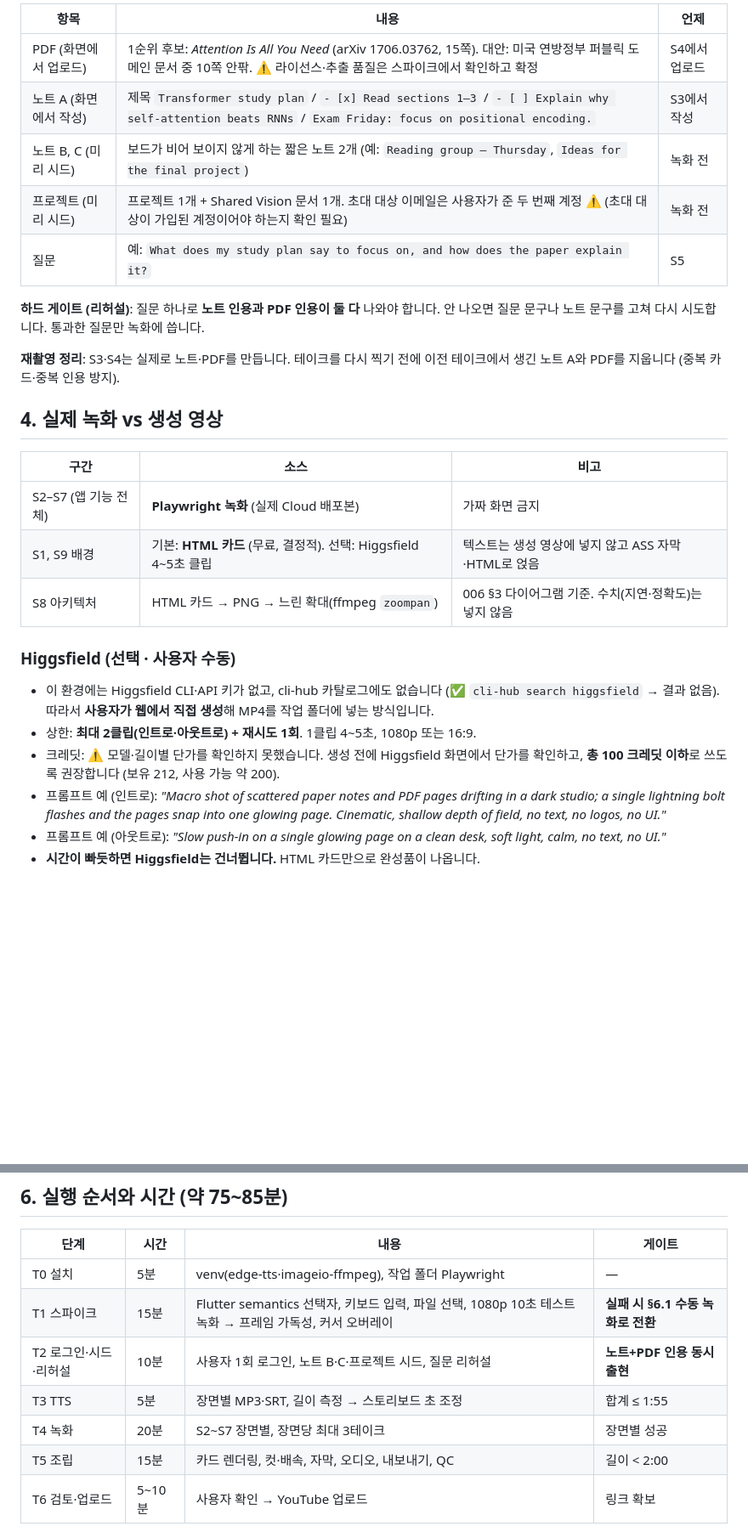
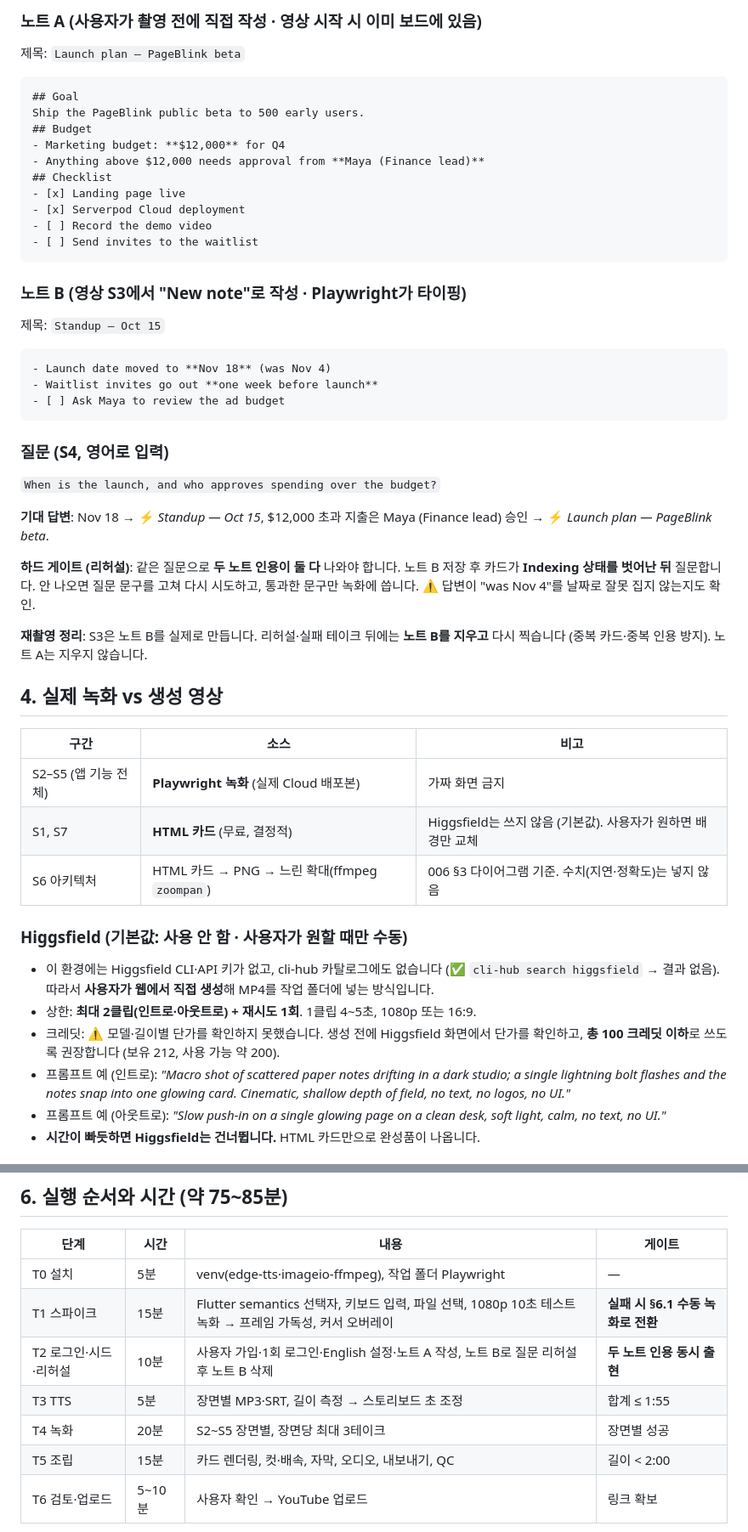
Before and after one commit to biyott/pageblink, a Markdown page: docs/plan/009-demo-video-plan.md, 2 parts joined by grey strips. Shown at 85% size. GitHub-like rendering; blank space fills up the shorter version.

Commit message:
docs(plan): demo video plan updated for notes-only English demo
Co-Authored-By: Claude Opus 5.5 <noreply@anthropic.com>

````diff
--- a/docs/plan/009-demo-video-plan.md
+++ b/docs/plan/009-demo-video-plan.md
@@ -61,30 +63,55 @@
 
-| 항목 | 내용 | 언제 |
-|---|---|---|
-| PDF (화면에서 업로드) | 1순위 후보: *Attention Is All You Need* (arXiv 1706.03762, 15쪽). 대안: 미국 연방정부 퍼블릭 도메인 문서 중 10쪽 안팎. ⚠️ 라이선스·추출 품질은 스파이크에서 확인하고 확정 | S4에서 업로드 |
-| 노트 A (화면에서 작성) | 제목 `Transformer study plan` / `- [x] Read sections 1–3` / `- [ ] Explain why self-attention beats RNNs` / `Exam Friday: focus on positional encoding.` | S3에서 작성 |
-| 노트 B, C (미리 시드) | 보드가 비어 보이지 않게 하는 짧은 노트 2개 (예: `Reading group — Thursday`, `Ideas for the final project`) | 녹화 전 |
-| 프로젝트 (미리 시드) | 프로젝트 1개 + Shared Vision 문서 1개. 초대 대상 이메일은 사용자가 준 두 번째 계정 ⚠️ (초대 대상이 가입된 계정이어야 하는지 확인 필요) | 녹화 전 |
-| 질문 | 예: `What does my study plan say to focus on, and how does the paper explain it?` | S5 |
+### 노트 A (사용자가 촬영 전에 직접 작성 · 영상 시작 시 이미 보드에 있음)
 
-**하드 게이트 (리허설)**: 질문 하나로 **노트 인용과 PDF 인용이 둘 다** 나와야 합니다. 안 나오면 질문 문구나 노트 문구를 고쳐 다시 시도합니다. 통과한 질문만 녹화에 씁니다.
+제목: `Launch plan — PageBlink beta`
 
-**재촬영 정리**: S3·S4는 실제로 노트·PDF를 만듭니다. 테이크를 다시 찍기 전에 이전 테이크에서 생긴 노트 A와 PDF를 지웁니다 (중복 카드·중복 인용 방지).
+```markdown
+## Goal
+Ship the PageBlink public beta to 500 early users.
+## Budget
+- Marketing budget: **$12,000** for Q4
+- Anything above $12,000 needs approval from **Maya (Finance lead)**
+## Checklist
+- [x] Landing page live
+- [x] Serverpod Cloud deployment
+- [ ] Record the demo video
+- [ ] Send invites to the waitlist
+```
+
+### 노트 B (영상 S3에서 "New note"로 작성 · Playwright가 타이핑)
+
+제목: `Standup — Oct 15`
+
+```markdown
+- Launch date moved to **Nov 18** (was Nov 4)
+- Waitlist invites go out **one week before launch**
+- [ ] Ask Maya to review the ad budget
+```
+
+### 질문 (S4, 영어로 입력)
+
+`When is the launch, and who approves spending over the budget?`
+
+**기대 답변**: Nov 18 → ⚡ *Standup — Oct 15*, $12,000 초과 지출은 Maya (Finance lead) 승인 → ⚡ *Launch plan — PageBlink beta*.
+
+**하드 게이트 (리허설)**: 같은 질문으로 **두 노트 인용이 둘 다** 나와야 합니다. 노트 B 저장 후 카드가 **Indexing 상태를 벗어난 뒤** 질문합니다. 안 나오면 질문 문구를 고쳐 다시 시도하고, 통과한 문구만 녹화에 씁니다. ⚠️ 답변이 "was Nov 4"를 날짜로 잘못 집지 않는지도 확인.
+
+**재촬영 정리**: S3은 노트 B를 실제로 만듭니다. 리허설·실패 테이크 뒤에는 **노트 B를 지우고** 다시 찍습니다 (중복 카드·중복 인용 방지). 노트 A는 지우지 않습니다.
 
 ## 4. 실제 녹화 vs 생성 영상
 
 | 구간 | 소스 | 비고 |
 |---|---|---|
-| S2–S7 (앱 기능 전체) | **Playwright 녹화** (실제 Cloud 배포본) | 가짜 화면 금지 |
-| S1, S9 배경 | 기본: **HTML 카드** (무료, 결정적). 선택: Higgsfield 4~5초 클립 | 텍스트는 생성 영상에 넣지 않고 ASS 자막·HTML로 얹음 |
-| S8 아키텍처 | HTML 카드 → PNG → 느린 확대(ffmpeg `zoompan`) | 006 §3 다이어그램 기준. 수치(지연·정확도)는 넣지 않음 |
+| S2–S5 (앱 기능 전체) | **Playwright 녹화** (실제 Cloud 배포본) | 가짜 화면 금지 |
+| S1, S7 | **HTML 카드** (무료, 결정적) | Higgsfield는 쓰지 않음 (기본값). 사용자가 원하면 배경만 교체 |
+| S6 아키텍처 | HTML 카드 → PNG → 느린 확대(ffmpeg `zoompan`) | 006 §3 다이어그램 기준. 수치(지연·정확도)는 넣지 않음 |
 
-### Higgsfield (선택 · 사용자 수동)
+### Higgsfield (기본값: 사용 안 함 · 사용자가 원할 때만 수동)
 
 - 이 환경에는 Higgsfield CLI·API 키가 없고, cli-hub 카탈로그에도 없습니다 (✅ `cli-hub search higgsfield` → 결과 없음). 따라서 **사용자가 웹에서 직접 생성**해 MP4를 작업 폴더에 넣는 방식입니다.
 - 상한: **최대 2클립(인트로·아웃트로) + 재시도 1회**. 1클립 4~5초, 1080p 또는 16:9.
 - 크레딧: ⚠️ 모델·길이별 단가를 확인하지 못했습니다. 생성 전에 Higgsfield 화면에서 단가를 확인하고, **총 100 크레딧 이하**로 쓰도록 권장합니다 (보유 212, 사용 가능 약 200).
-- 프롬프트 예 (인트로): *"Macro shot of scattered paper notes and PDF pages drifting in a dark studio; a single lightning bolt flashes and the pages snap into one glowing page. Cinematic, shallow depth of field, no text, no logos, no UI."*
+- 프롬프트 예 (인트로): *"Macro shot of scattered paper notes drifting in a dark studio; a single lightning bolt flashes and the notes snap into one glowing card. Cinematic, shallow depth of field, no text, no logos, no UI."*
 - 프롬프트 예 (아웃트로): *"Slow push-in on a single glowing page on a clean desk, soft light, calm, no text, no UI."*
 - **시간이 빠듯하면 Higgsfield는 건너뜁니다.** HTML 카드만으로 완성품이 나옵니다.
 
@@ -150,9 +176,9 @@
 |---|---|---|---|
 | T0 설치 | 5분 | venv(edge-tts·imageio-ffmpeg), 작업 폴더 Playwright | — |
 | T1 스파이크 | 15분 | Flutter semantics 선택자, 키보드 입력, 파일 선택, 1080p 10초 테스트 녹화 → 프레임 가독성, 커서 오버레이 | **실패 시 §6.1 수동 녹화로 전환** |
-| T2 로그인·시드·리허설 | 10분 | 사용자 1회 로그인, 노트 B·C·프로젝트 시드, 질문 리허설 | **노트+PDF 인용 동시 출현** |
+| T2 로그인·시드·리허설 | 10분 | 사용자 가입·1회 로그인·English 설정·노트 A 작성, 노트 B로 질문 리허설 후 노트 B 삭제 | **두 노트 인용 동시 출현** |
 | T3 TTS | 5분 | 장면별 MP3·SRT, 길이 측정 → 스토리보드 초 조정 | 합계 ≤ 1:55 |
-| T4 녹화 | 20분 | S2~S7 장면별, 장면당 최대 3테이크 | 장면별 성공 |
+| T4 녹화 | 20분 | S2~S5 장면별, 장면당 최대 3테이크 | 장면별 성공 |
 | T5 조립 | 15분 | 카드 렌더링, 컷·배속, 자막, 오디오, 내보내기, QC | 길이 < 2:00 |
 | T6 검토·업로드 | 5~10분 | 사용자 확인 → YouTube 업로드 | 링크 확보 |
 
````
Also changed, not shown: other parts of docs/plan/009-demo-video-plan.md (+33 -32 lines).
